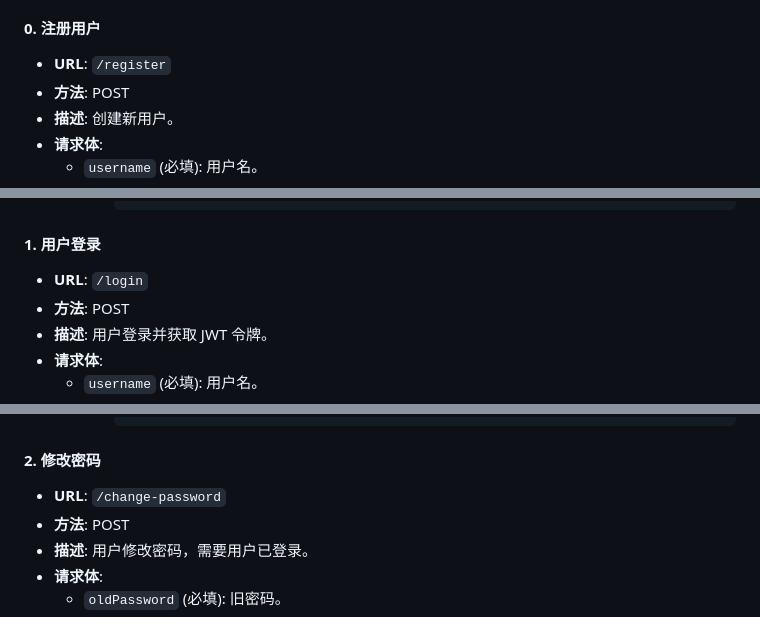
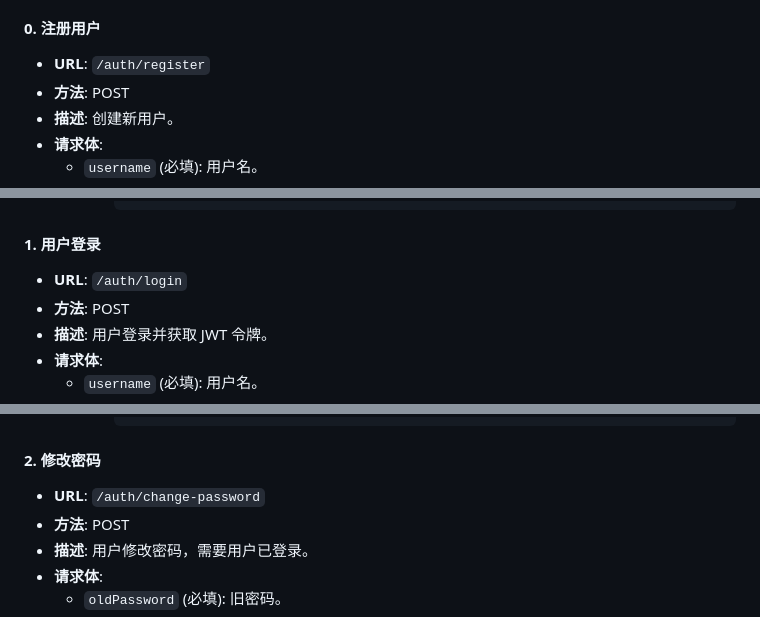
Before and after one commit to StarAstronaut2/ham_back, a Markdown page: api.md, 3 parts joined by grey strips. Drawn GitHub-style.

Commit message:
fix url's small bug;

````diff
--- a/api.md
+++ b/api.md
@@ -20,7 +20,7 @@
 
 
 #### 0. 注册用户
-- **URL**: `/register`
+- **URL**: `/auth/register`
 - **方法**: POST
 - **描述**: 创建新用户。
 - **请求体**:
@@ -75,7 +75,7 @@
       ```
 
 #### 1. 用户登录
-- **URL**: `/login`
+- **URL**: `/auth/login`
 - **方法**: POST
 - **描述**: 用户登录并获取 JWT 令牌。
 - **请求体**:
@@ -110,7 +110,7 @@
       ```
 
 #### 2. 修改密码
-- **URL**: `/change-password`
+- **URL**: `/auth/change-password`
 - **方法**: POST
 - **描述**: 用户修改密码，需要用户已登录。
 - **请求体**:
````
